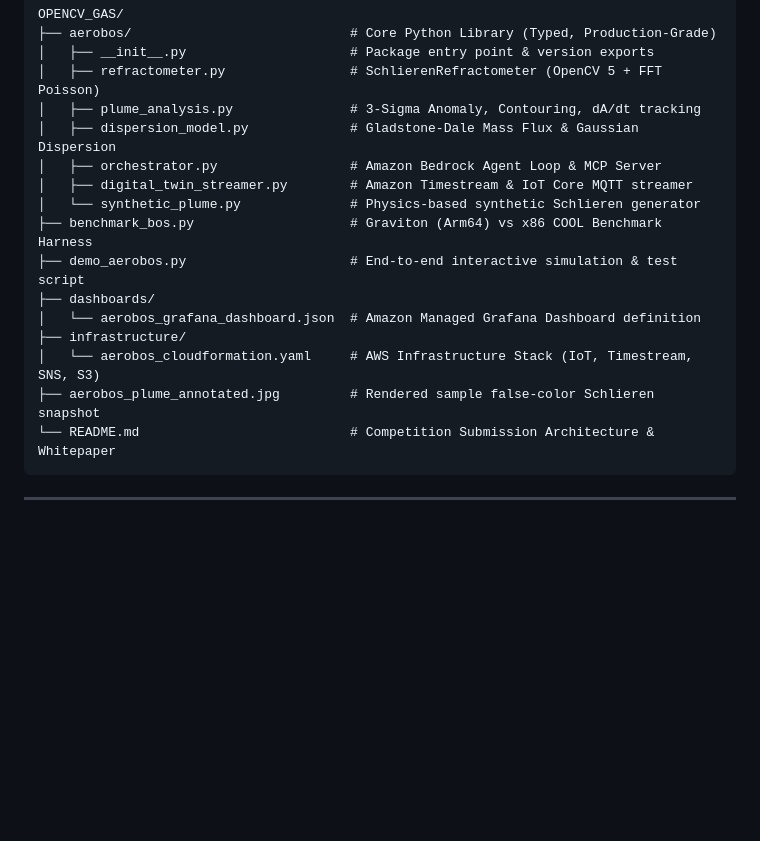
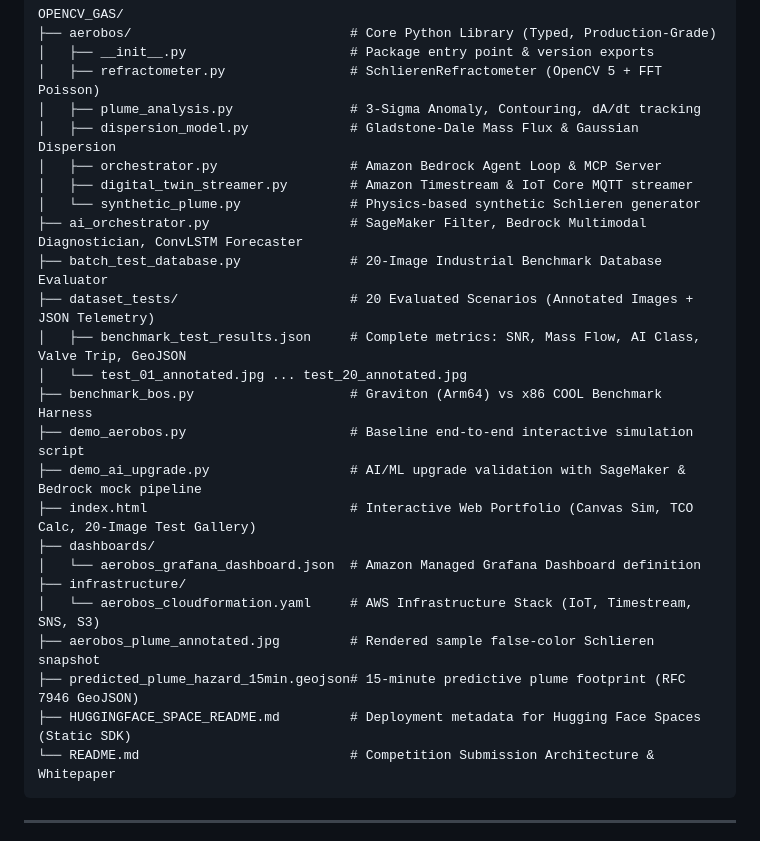
Before and after one commit to IZUMI-Xprime/AeroBOS, a Markdown page: README.md, the part around the change. GitHub-like rendering; blank space fills up the shorter version.

Commit message:
docs: update repository structure with AI orchestrator and 20-image benchmark database

````diff
--- a/README.md
+++ b/README.md
@@ -260,13 +260,22 @@ OPENCV_GAS/
 │   ├── orchestrator.py                 # Amazon Bedrock Agent Loop & MCP Server
 │   ├── digital_twin_streamer.py        # Amazon Timestream & IoT Core MQTT streamer
 │   └── synthetic_plume.py              # Physics-based synthetic Schlieren generator
+├── ai_orchestrator.py                  # SageMaker Filter, Bedrock Multimodal Diagnostician, ConvLSTM Forecaster
+├── batch_test_database.py              # 20-Image Industrial Benchmark Database Evaluator
+├── dataset_tests/                      # 20 Evaluated Scenarios (Annotated Images + JSON Telemetry)
+│   ├── benchmark_test_results.json     # Complete metrics: SNR, Mass Flow, AI Class, Valve Trip, GeoJSON
+│   └── test_01_annotated.jpg ... test_20_annotated.jpg
 ├── benchmark_bos.py                    # Graviton (Arm64) vs x86 COOL Benchmark Harness
-├── demo_aerobos.py                     # End-to-end interactive simulation & test script
+├── demo_aerobos.py                     # Baseline end-to-end interactive simulation script
+├── demo_ai_upgrade.py                  # AI/ML upgrade validation with SageMaker & Bedrock mock pipeline
+├── index.html                          # Interactive Web Portfolio (Canvas Sim, TCO Calc, 20-Image Test Gallery)
 ├── dashboards/
 │   └── aerobos_grafana_dashboard.json  # Amazon Managed Grafana Dashboard definition
 ├── infrastructure/
 │   └── aerobos_cloudformation.yaml     # AWS Infrastructure Stack (IoT, Timestream, SNS, S3)
 ├── aerobos_plume_annotated.jpg         # Rendered sample false-color Schlieren snapshot
+├── predicted_plume_hazard_15min.geojson# 15-minute predictive plume footprint (RFC 7946 GeoJSON)
+├── HUGGINGFACE_SPACE_README.md         # Deployment metadata for Hugging Face Spaces (Static SDK)
 └── README.md                           # Competition Submission Architecture & Whitepaper
 ```
 
````
